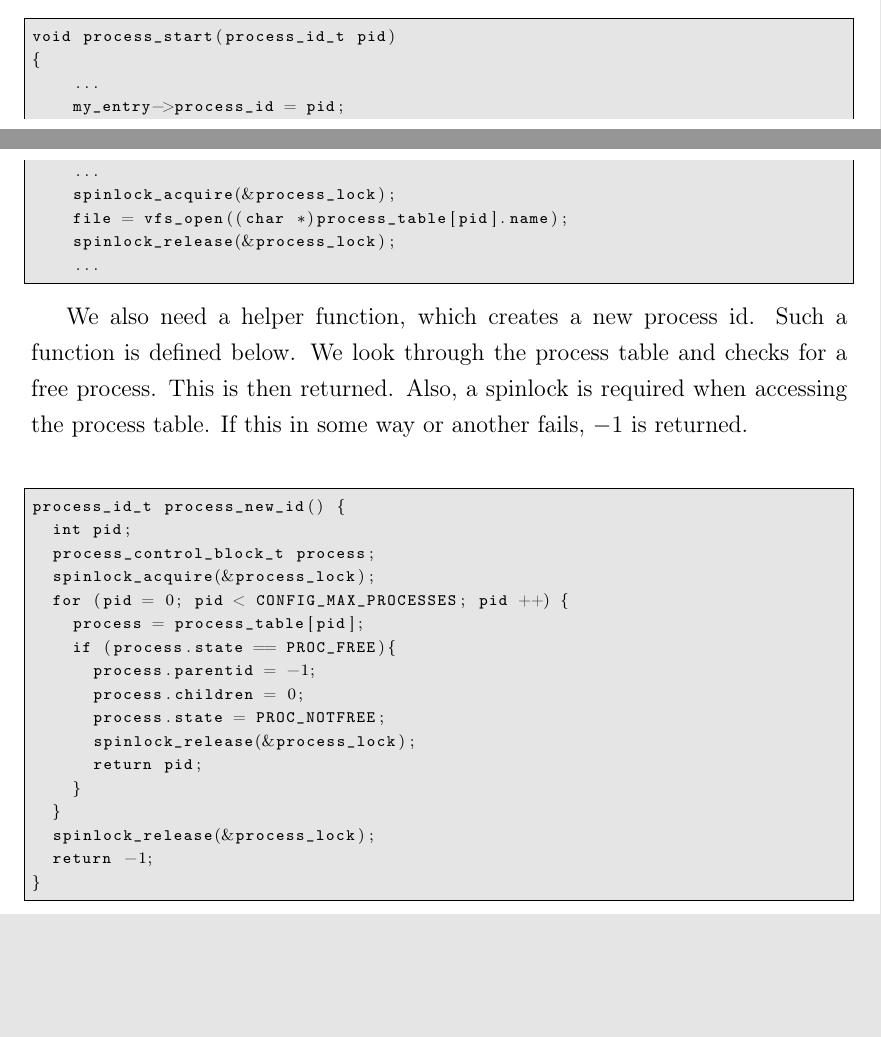
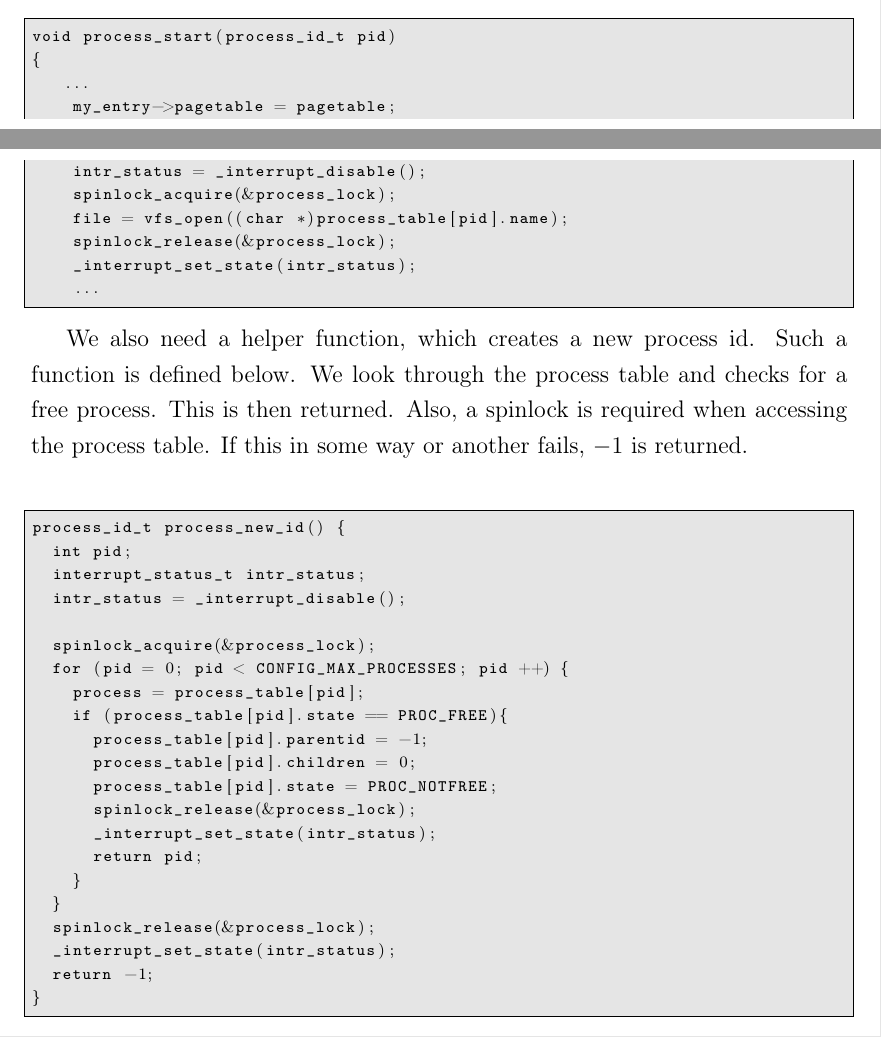
Before and after one commit to hallundbaek/buenos, a LaTeX problem sheet (G_Assignments/G2/G2.tex): two parts of pages 2 and 3 of 7, joined at a grey line, cut so that both start at the same text, the shorter picture padded with empty space. Compiled offline with pdfLaTeX.

Commit message:
Added more code to tex file

```diff
--- a/G_Assignments/G2/G2.tex
+++ b/G_Assignments/G2/G2.tex
@@ -99,12 +99,13 @@ We start by modifying the existing \texttt{process\_start} function, making it t
 \begin{lstlisting}
 void process_start(process_id_t pid)
 {
-    ...
-    my_entry->process_id = pid;
-    ...
+	...
+    my_entry->pagetable = pagetable;
+    intr_status = _interrupt_disable();
     spinlock_acquire(&process_lock);
     file = vfs_open((char *)process_table[pid].name);
     spinlock_release(&process_lock);
+    _interrupt_set_state(intr_status);
     ...
 \end{lstlisting}
 
@@ -112,19 +113,23 @@ We also need a helper function, which creates a new process id. Such a function
 \begin{lstlisting}
 process_id_t process_new_id() {
   int pid;
-  process_control_block_t process;
+  interrupt_status_t intr_status;
+  intr_status = _interrupt_disable();
+
   spinlock_acquire(&process_lock);
   for (pid = 0; pid < CONFIG_MAX_PROCESSES; pid ++) {
     process = process_table[pid];
-    if (process.state == PROC_FREE){
-      process.parentid = -1;
-      process.children = 0;
-      process.state = PROC_NOTFREE;
+    if (process_table[pid].state == PROC_FREE){
+      process_table[pid].parentid = -1;
+      process_table[pid].children = 0;
+      process_table[pid].state = PROC_NOTFREE;
       spinlock_release(&process_lock);
+      _interrupt_set_state(intr_status);
       return pid;
     }
   }
   spinlock_release(&process_lock);
+  _interrupt_set_state(intr_status);
   return -1;
 }
 \end{lstlisting}
@@ -211,4 +216,4 @@ int process_join(process_id_t pid) {
   intr_status = _interrupt_disable();
   spinlock_acquire(&process_lock);
 
-  if (process_get_current_process() != process_table[pid].parentid) return -1;
+  if (process_get_current_process() != process_table[pid].parentid) {
```
Also changed, not shown: G_Assignments/G2/G2.tex (5 more changed lines), 1 other file.
